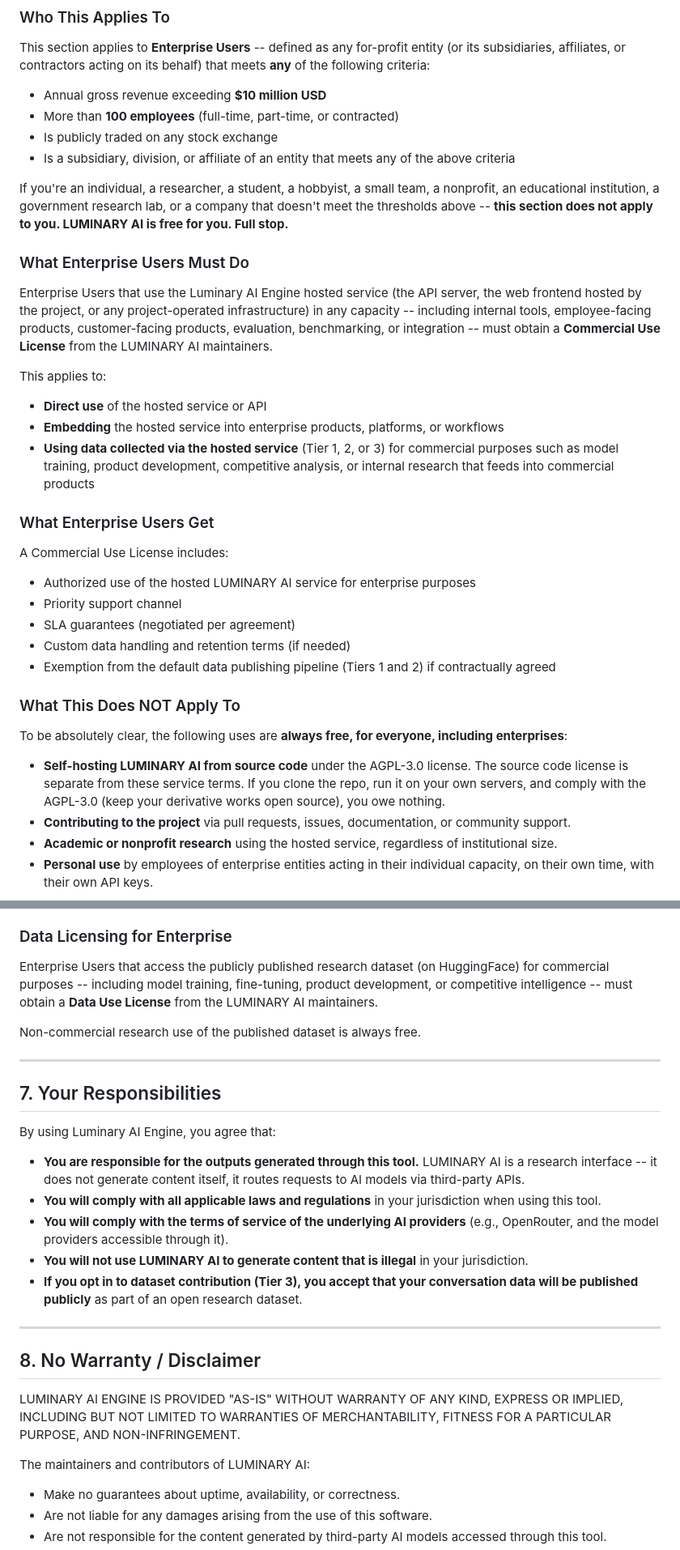
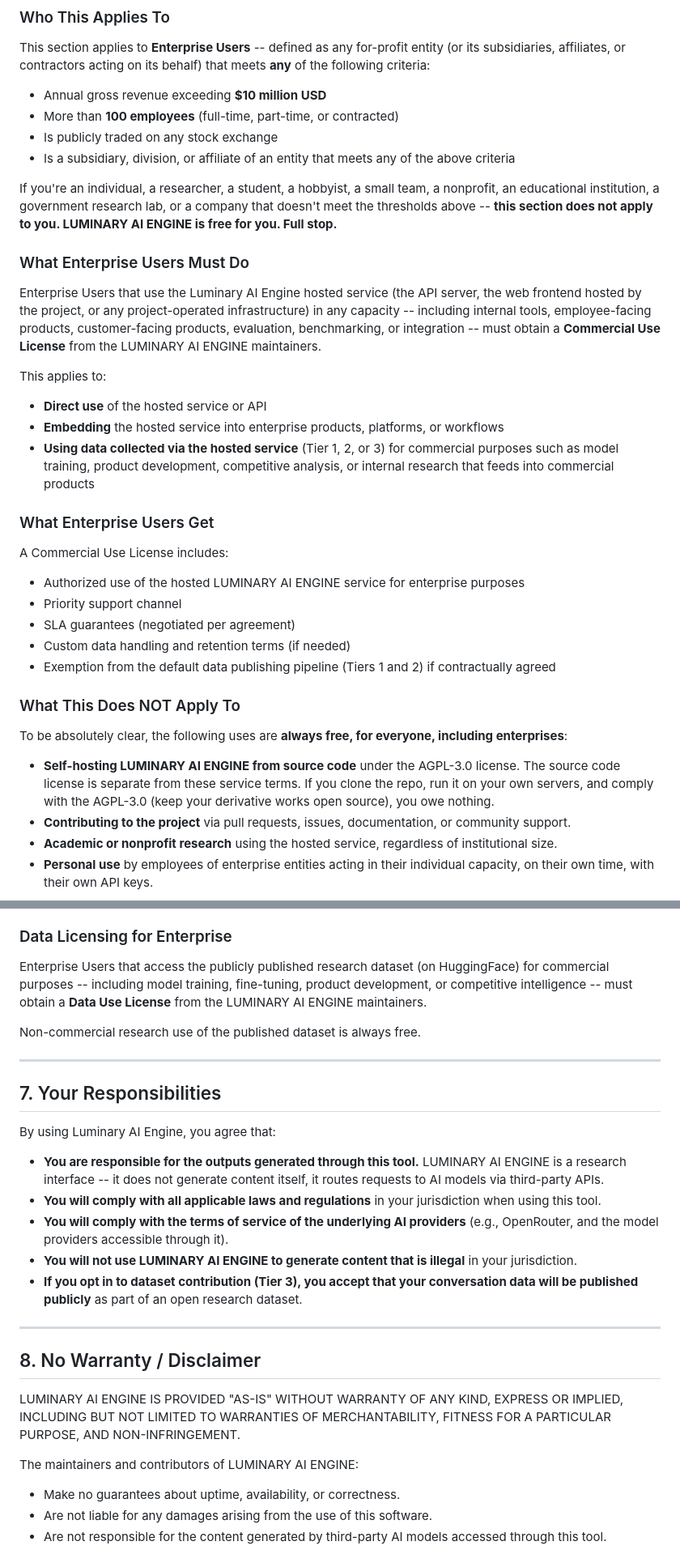
Before and after one commit to luminarytechnicals/luminaryaiengine, a Markdown page: LuminaryEngine/Developer Notes/TERMS.md, 2 parts joined by grey strips. Shown at 81% size. GitHub-like rendering.

Commit message:
Standardize LuminaryEngine/Developer Notes/TERMS.md product naming and policy consistency

```diff
--- a/LuminaryEngine/Developer Notes/TERMS.md
+++ b/LuminaryEngine/Developer Notes/TERMS.md
@@ -101,11 +101,11 @@ This section applies to **Enterprise Users** -- defined as any for-profit entity
 - Is publicly traded on any stock exchange
 - Is a subsidiary, division, or affiliate of an entity that meets any of the above criteria
 
-If you're an individual, a researcher, a student, a hobbyist, a small team, a nonprofit, an educational institution, a government research lab, or a company that doesn't meet the thresholds above -- **this section does not apply to you. LUMINARY AI is free for you. Full stop.**
+If you're an individual, a researcher, a student, a hobbyist, a small team, a nonprofit, an educational institution, a government research lab, or a company that doesn't meet the thresholds above -- **this section does not apply to you. LUMINARY AI ENGINE is free for you. Full stop.**
 
 ### What Enterprise Users Must Do
 
-Enterprise Users that use the Luminary AI Engine hosted service (the API server, the web frontend hosted by the project, or any project-operated infrastructure) in any capacity -- including internal tools, employee-facing products, customer-facing products, evaluation, benchmarking, or integration -- must obtain a **Commercial Use License** from the LUMINARY AI maintainers.
+Enterprise Users that use the Luminary AI Engine hosted service (the API server, the web frontend hosted by the project, or any project-operated infrastructure) in any capacity -- including internal tools, employee-facing products, customer-facing products, evaluation, benchmarking, or integration -- must obtain a **Commercial Use License** from the LUMINARY AI ENGINE maintainers.
 
 This applies to:
 
@@ -117,7 +117,7 @@ This applies to:
 
 A Commercial Use License includes:
 
-- Authorized use of the hosted LUMINARY AI service for enterprise purposes
+- Authorized use of the hosted LUMINARY AI ENGINE service for enterprise purposes
 - Priority support channel
 - SLA guarantees (negotiated per agreement)
 - Custom data handling and retention terms (if needed)
@@ -127,7 +127,7 @@ A Commercial Use License includes:
 
 To be absolutely clear, the following uses are **always free, for everyone, including enterprises**:
 
-- **Self-hosting LUMINARY AI from source code** under the AGPL-3.0 license. The source code license is separate from these service terms. If you clone the repo, run it on your own servers, and comply with the AGPL-3.0 (keep your derivative works open source), you owe nothing.
+- **Self-hosting LUMINARY AI ENGINE from source code** under the AGPL-3.0 license. The source code license is separate from these service terms. If you clone the repo, run it on your own servers, and comply with the AGPL-3.0 (keep your derivative works open source), you owe nothing.
 - **Contributing to the project** via pull requests, issues, documentation, or community support.
 - **Academic or nonprofit research** using the hosted service, regardless of institutional size.
 - **Personal use** by employees of enterprise entities acting in their individual capacity, on their own time, with their own API keys.
@@ -148,7 +148,7 @@ We're not looking to sue anybody. We'd rather have a conversation. But if a bill
 
 ### Data Licensing for Enterprise
 
-Enterprise Users that access the publicly published research dataset (on HuggingFace) for commercial purposes -- including model training, fine-tuning, product development, or competitive intelligence -- must obtain a **Data Use License** from the LUMINARY AI maintainers.
+Enterprise Users that access the publicly published research dataset (on HuggingFace) for commercial purposes -- including model training, fine-tuning, product development, or competitive intelligence -- must obtain a **Data Use License** from the LUMINARY AI ENGINE maintainers.
 
 Non-commercial research use of the published dataset is always free.
 
@@ -158,10 +158,10 @@ Non-commercial research use of the published dataset is always free.
 
 By using Luminary AI Engine, you agree that:
 
-- **You are responsible for the outputs generated through this tool.** LUMINARY AI is a research interface -- it does not generate content itself, it routes requests to AI models via third-party APIs.
+- **You are responsible for the outputs generated through this tool.** LUMINARY AI ENGINE is a research interface -- it does not generate content itself, it routes requests to AI models via third-party APIs.
 - **You will comply with all applicable laws and regulations** in your jurisdiction when using this tool.
 - **You will comply with the terms of service of the underlying AI providers** (e.g., OpenRouter, and the model providers accessible through it).
-- **You will not use LUMINARY AI to generate content that is illegal** in your jurisdiction.
+- **You will not use LUMINARY AI ENGINE to generate content that is illegal** in your jurisdiction.
 - **If you opt in to dataset contribution (Tier 3), you accept that your conversation data will be published publicly** as part of an open research dataset.
 
 ---
@@ -170,7 +170,7 @@ By using Luminary AI Engine, you agree that:
 
 LUMINARY AI ENGINE IS PROVIDED "AS-IS" WITHOUT WARRANTY OF ANY KIND, EXPRESS OR IMPLIED, INCLUDING BUT NOT LIMITED TO WARRANTIES OF MERCHANTABILITY, FITNESS FOR A PARTICULAR PURPOSE, AND NON-INFRINGEMENT.
 
-The maintainers and contributors of LUMINARY AI:
+The maintainers and contributors of LUMINARY AI ENGINE:
 
 - Make no guarantees about uptime, availability, or correctness.
 - Are not liable for any damages arising from the use of this software.
```
Also changed, not shown: other parts of LuminaryEngine/Developer Notes/TERMS.md (+5 -5 lines).
